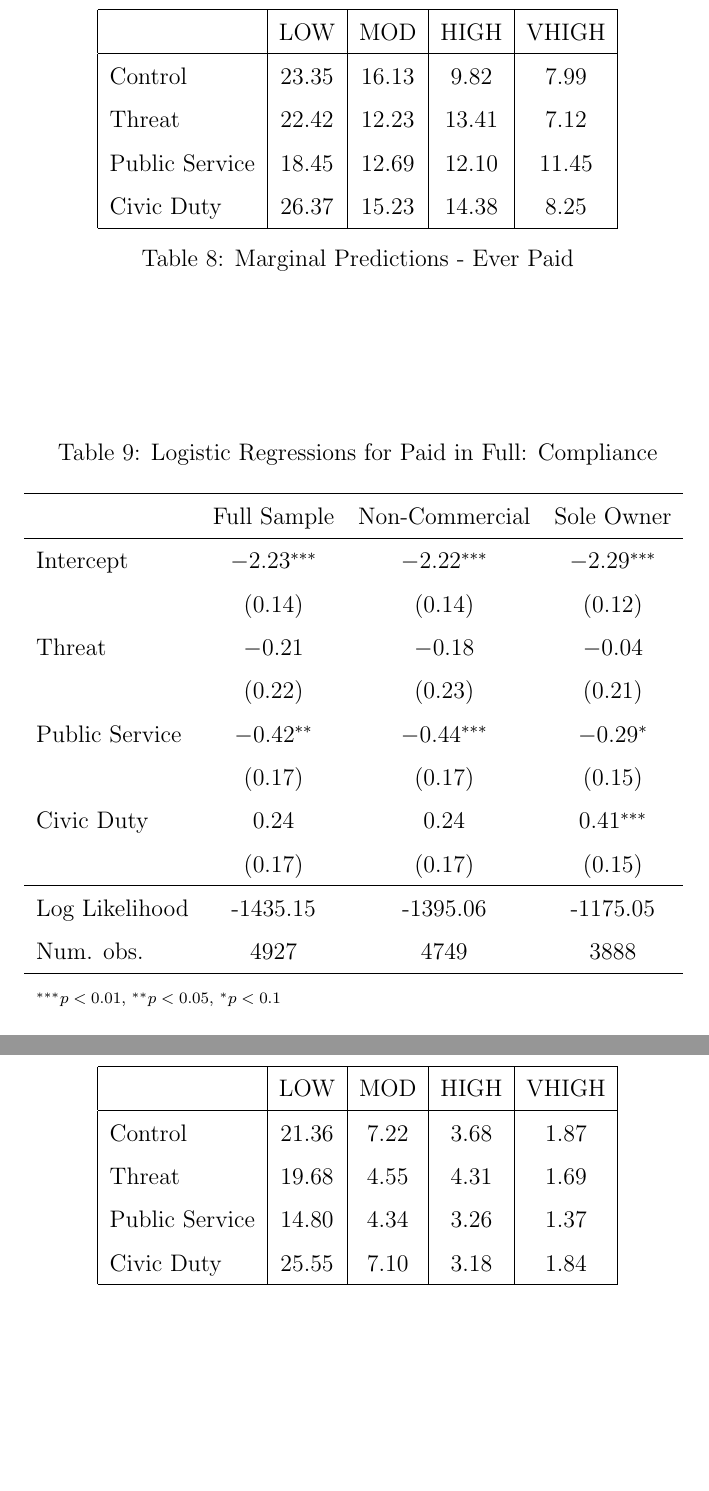
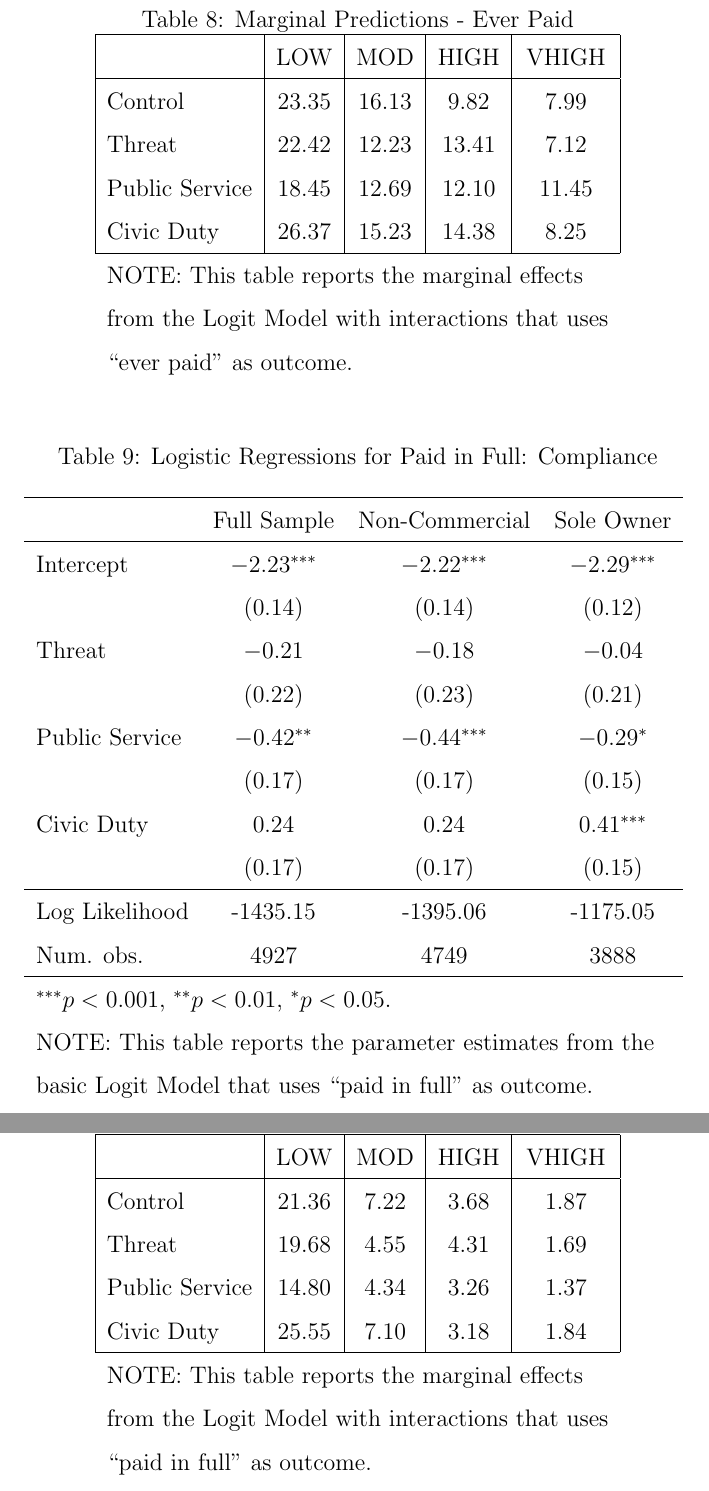
Before and after one commit to MichaelChirico/real_estate, a LaTeX paper (tpe_cilms_final.tex): two parts of pages 45 and 47 of 52, joined at a grey line, cut so that both start at the same text, the shorter picture padded with empty space. Compiled offline with pdfLaTeX.

Commit message:
adding table notes, more tinkering

```diff
--- a/tpe_cilms_final.tex
+++ b/tpe_cilms_final.tex
@@ -1236,6 +1241,8 @@ of tardy Philadelphia taxpayers.
 % latex table generated in R 3.2.2 by xtable 1.7-4 package
 % Mon Oct  5 01:46:07 2015
 \begin{table}[htbp]
+\caption{Marginal Predictions - Ever Paid}
+\label{table:modelI_marg}
 \centering
 \begin{tabular}{|l|c|c|c|c|}
   \hline
@@ -1246,9 +1253,10 @@ Control & 23.35 & 16.13 & 9.82 & 7.99 \\
   Public Service & 18.45 & 12.69 & 12.10 & 11.45 \\
   Civic Duty & 26.37 & 15.23 & 14.38 & 8.25 \\
    \hline
+\multicolumn{5}{l}{NOTE: This table reports the marginal effects} \\
+\multicolumn{5}{l}{from the Logit Model with interactions that uses} \\
+\multicolumn{5}{l}{``ever paid" as outcome.} \\
 \end{tabular}
-\caption{Marginal Predictions - Ever Paid}
-\label{table:modelI_marg}
 \end{table}
 
 
@@ -1301,7 +1309,9 @@ Civic Duty     & $0.24$        & $0.24$        & $0.41^{***}$  \\
 Log Likelihood & -1435.15      & -1395.06      & -1175.05      \\
 Num. obs.      & 4927          & 4749          & 3888          \\
 \hline
-\multicolumn{4}{l}{\scriptsize{$^{***}p<0.01$, $^{**}p<0.05$, $^*p<0.1$}}
+\multicolumn{4}{l}{$^{***}p<0.001$, $^{**}p<0.01$, $^*p<0.05$.} \\
+\multicolumn{4}{l}{NOTE: This table reports the parameter estimates from the} \\
+\multicolumn{4}{l}{basic Logit Model that uses ``paid in full" as outcome.} \\
 \end{tabular}
 \label{table:pf_log_I}
 \end{center}
@@ -1382,6 +1394,8 @@ full obligations.
 % latex table generated in R 3.2.2 by xtable 1.7-4 package
 % Mon Oct  5 01:46:07 2015
 \begin{table}[htbp]
+\caption{Marginal Predictions - Paid in Full}
+\label{table:modelI_marg}
 \centering
 \begin{tabular}{|l|c|c|c|c|}
   \hline
@@ -1392,9 +1406,10 @@ Control & 21.36 & 7.22 & 3.68 & 1.87 \\
   Public Service & 14.80 & 4.34 & 3.26 & 1.37 \\
   Civic Duty & 25.55 & 7.10 & 3.18 & 1.84 \\
    \hline
+\multicolumn{5}{l}{NOTE: This table reports the marginal effects} \\
+\multicolumn{5}{l}{from the Logit Model with interactions that uses} \\
+\multicolumn{5}{l}{``paid in full" as outcome.} \\
 \end{tabular}
-\caption{Marginal Predictions - Paid in Full}
-\label{table:modelI_marg}
 \end{table}
 
 
```
Also changed, not shown: tpe_cilms_final.tex (11 more changed lines), 1 other file.
